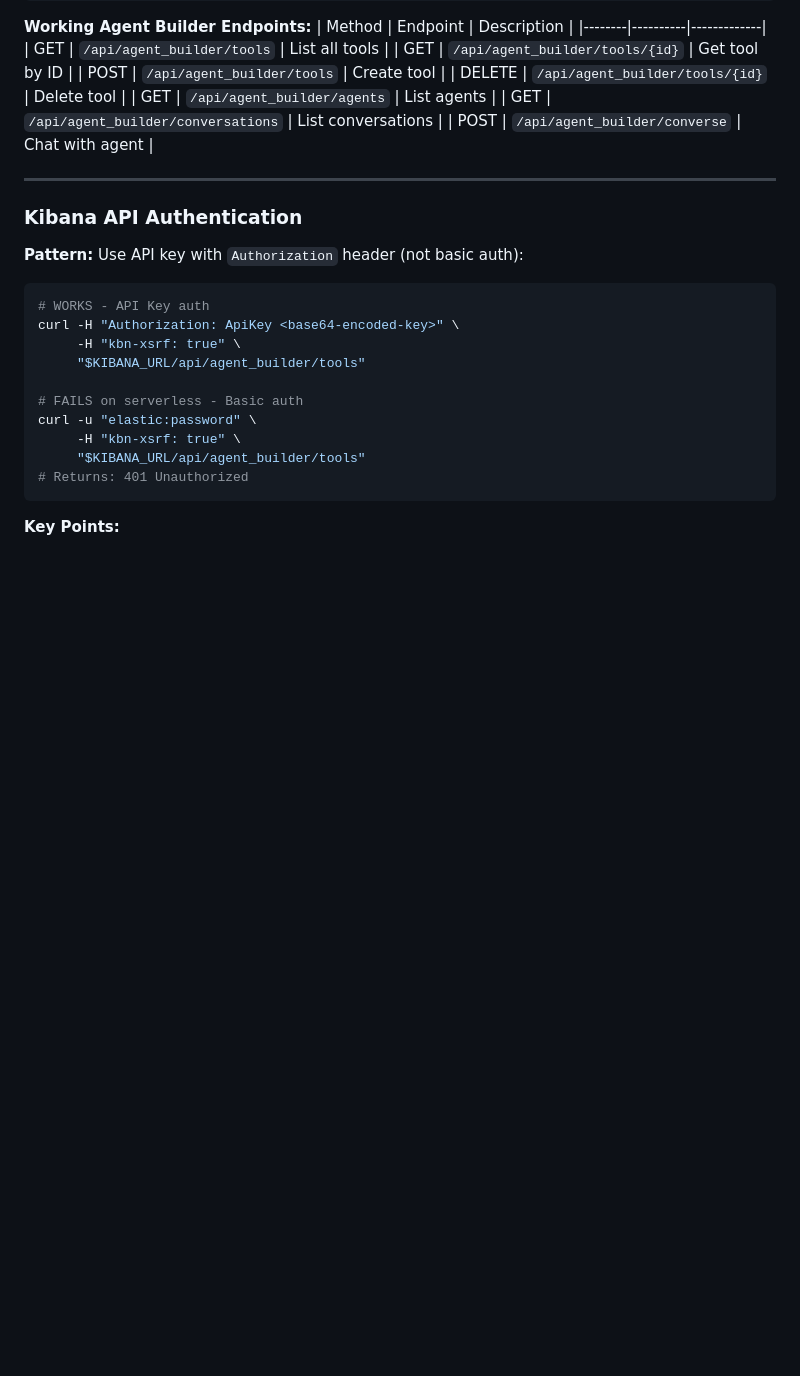
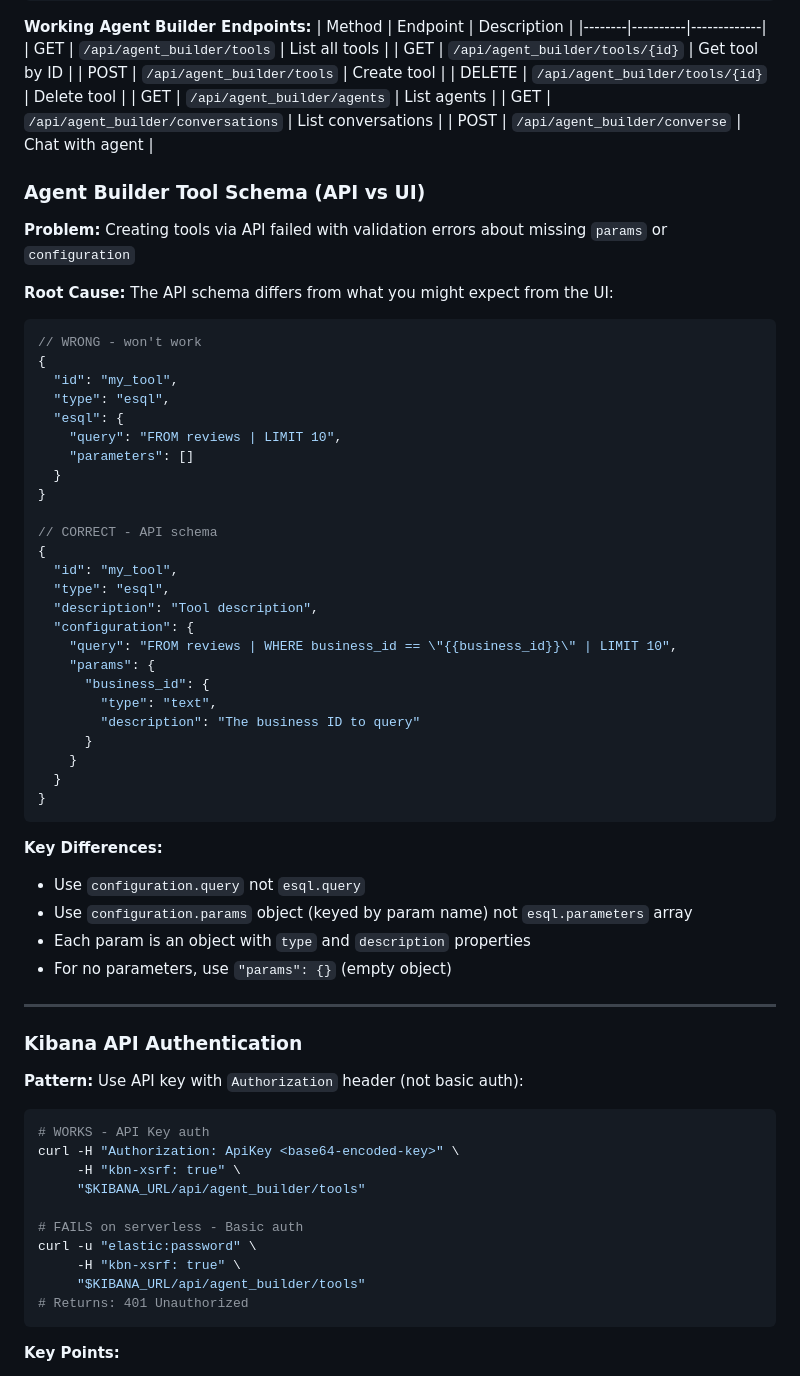
Before and after one commit to leungsteve/elastic-workflow-workshop, a Markdown page: docs/lessons-learned.md, the part around one of its changes. Drawn GitHub-style; blank space fills up the shorter version.

````diff
--- a/docs/lessons-learned.md
+++ b/docs/lessons-learned.md
@@ -632,6 +671,46 @@ curl -X POST -H "Authorization: ApiKey $API_KEY" -H "kbn-xsrf: true" \
 | GET | `/api/agent_builder/conversations` | List conversations |
 | POST | `/api/agent_builder/converse` | Chat with agent |
 
+### Agent Builder Tool Schema (API vs UI)
+
+**Problem:** Creating tools via API failed with validation errors about missing `params` or `configuration`
+
+**Root Cause:** The API schema differs from what you might expect from the UI:
+
+```json
+// WRONG - won't work
+{
+  "id": "my_tool",
+  "type": "esql",
+  "esql": {
+    "query": "FROM reviews | LIMIT 10",
+    "parameters": []
+  }
+}
+
+// CORRECT - API schema
+{
+  "id": "my_tool",
+  "type": "esql",
+  "description": "Tool description",
+  "configuration": {
+    "query": "FROM reviews | WHERE business_id == \"{{business_id}}\" | LIMIT 10",
+    "params": {
+      "business_id": {
+        "type": "text",
+        "description": "The business ID to query"
+      }
+    }
+  }
+}
+```
+
+**Key Differences:**
+- Use `configuration.query` not `esql.query`
+- Use `configuration.params` object (keyed by param name) not `esql.parameters` array
+- Each param is an object with `type` and `description` properties
+- For no parameters, use `"params": {}` (empty object)
+
 ---
 
 ### Kibana API Authentication
````
Also changed, not shown: other parts of docs/lessons-learned.md (+39 -0 lines).
